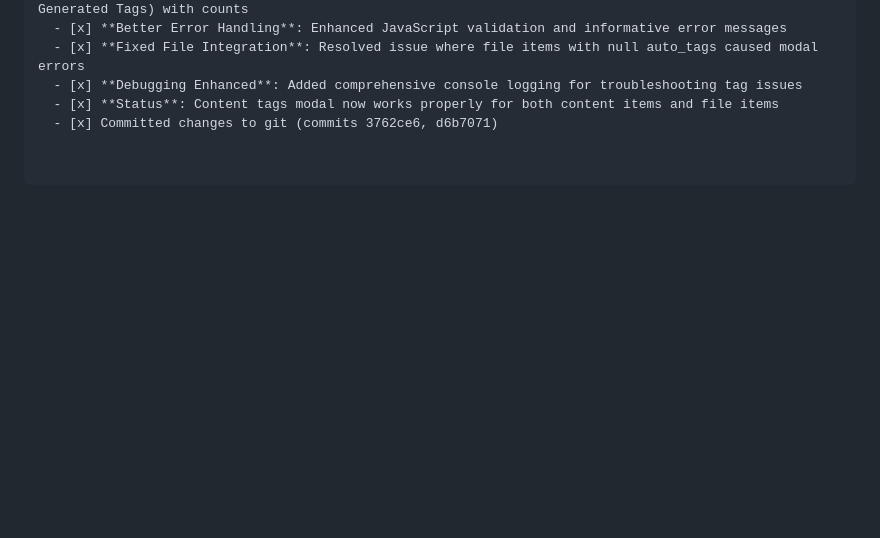
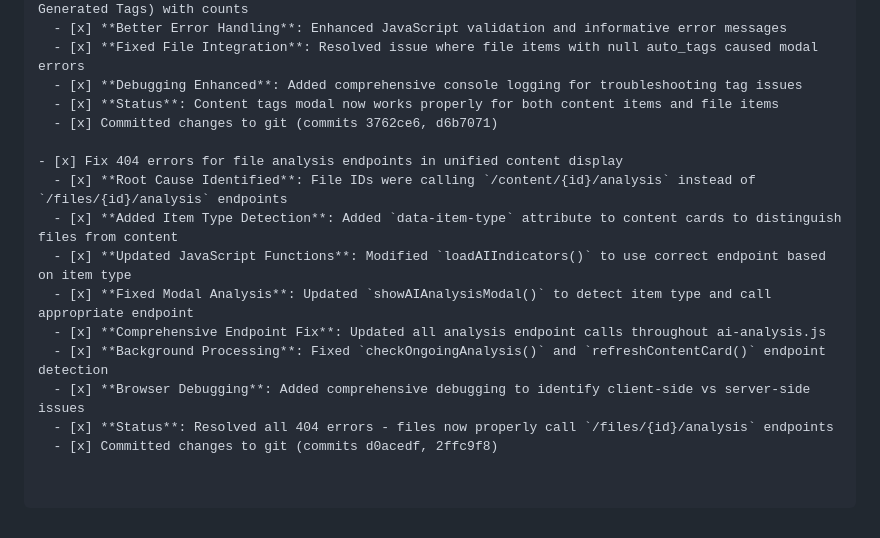
Before and after one commit to andyegli/daysave.app_v1.4.1, a Markdown page: TASK.md, the part around the change. GitHub-like rendering; blank space fills up the shorter version.

Commit message:
Update TASK.md with completed 404 file analysis endpoints fix

```diff
--- a/TASK.md
+++ b/TASK.md
@@ -1139,3 +1139,14 @@ openssl rand -base64 32
   - [x] **Debugging Enhanced**: Added comprehensive console logging for troubleshooting tag issues
   - [x] **Status**: Content tags modal now works properly for both content items and file items
   - [x] Committed changes to git (commits 3762ce6, d6b7071)
+
+- [x] Fix 404 errors for file analysis endpoints in unified content display
+  - [x] **Root Cause Identified**: File IDs were calling `/content/{id}/analysis` instead of `/files/{id}/analysis` endpoints
+  - [x] **Added Item Type Detection**: Added `data-item-type` attribute to content cards to distinguish files from content
+  - [x] **Updated JavaScript Functions**: Modified `loadAIIndicators()` to use correct endpoint based on item type
+  - [x] **Fixed Modal Analysis**: Updated `showAIAnalysisModal()` to detect item type and call appropriate endpoint
+  - [x] **Comprehensive Endpoint Fix**: Updated all analysis endpoint calls throughout ai-analysis.js
+  - [x] **Background Processing**: Fixed `checkOngoingAnalysis()` and `refreshContentCard()` endpoint detection
+  - [x] **Browser Debugging**: Added comprehensive debugging to identify client-side vs server-side issues
+  - [x] **Status**: Resolved all 404 errors - files now properly call `/files/{id}/analysis` endpoints
+  - [x] Committed changes to git (commits d0acedf, 2ffc9f8)
```
